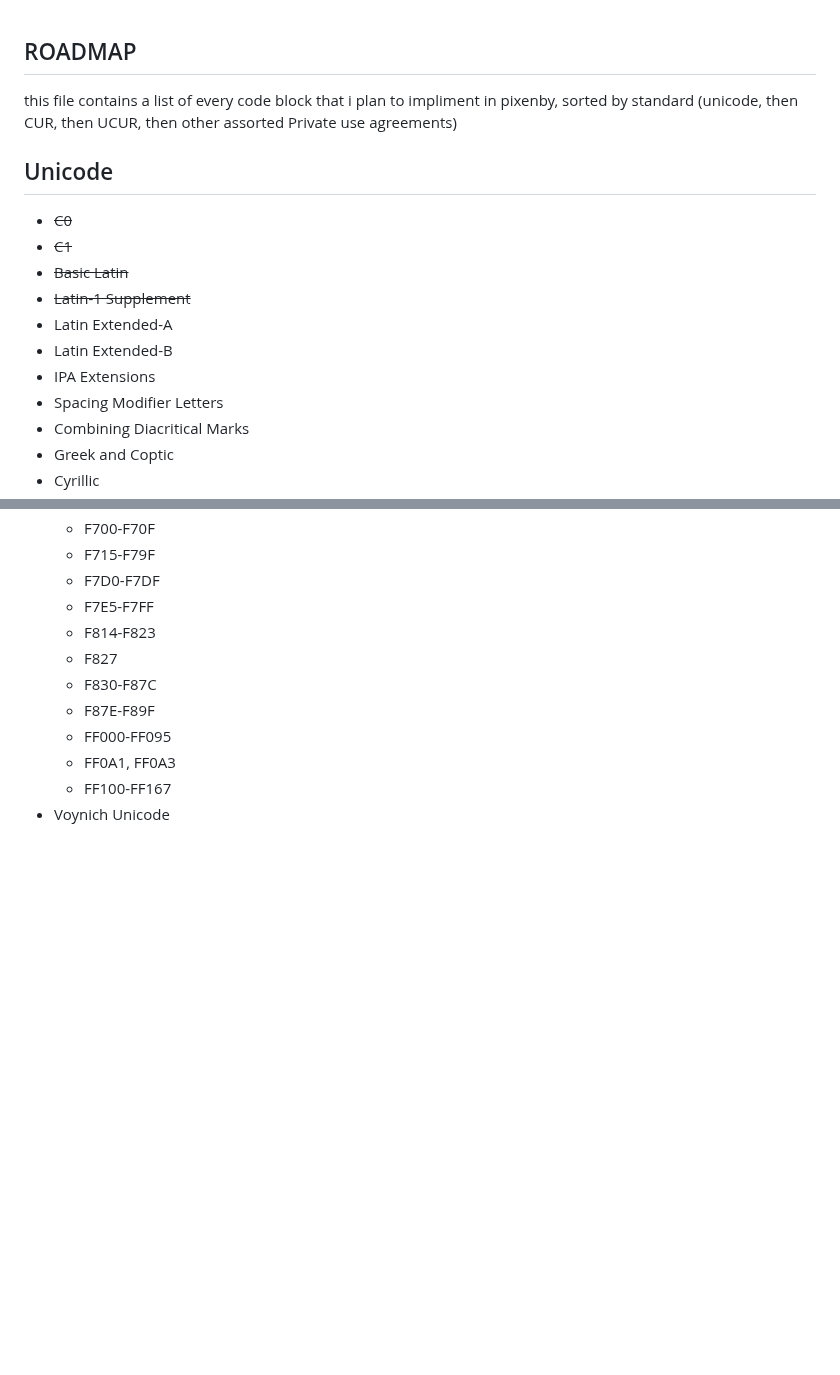
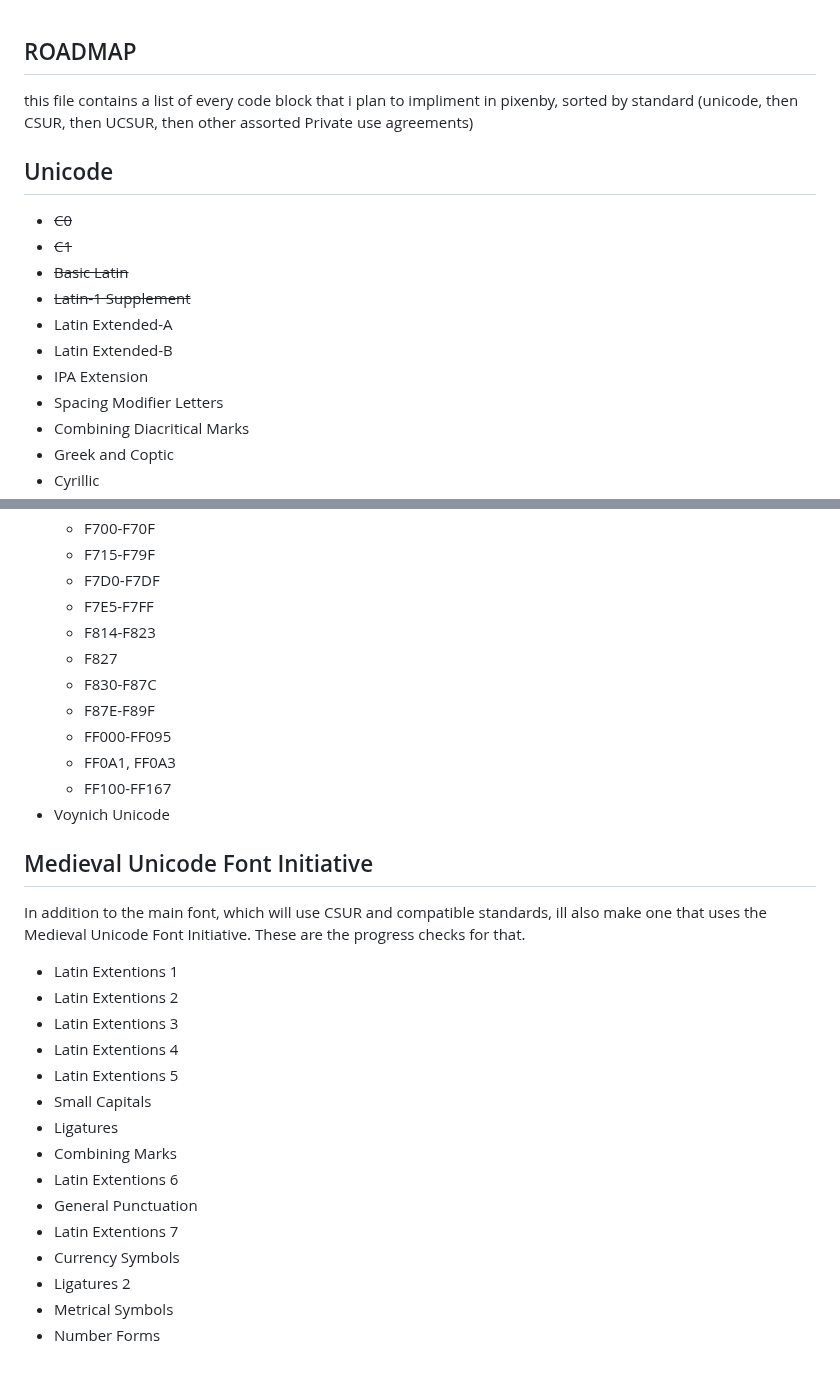
Before and after one commit to ZerosLab/pixenby, a Markdown page: roadmap.md, 2 parts joined by grey strips. Drawn GitHub-style; blank space fills up the shorter version.

Commit message:
Update roadmap.md
added MUFI

```diff
--- a/roadmap.md
+++ b/roadmap.md
@@ -1,6 +1,6 @@
 ## ROADMAP
 
-this file contains a list of every code block that i plan to impliment in pixenby, sorted by standard (unicode, then CUR, then UCUR, then other assorted Private use agreements)
+this file contains a list of every code block that i plan to impliment in pixenby, sorted by standard (unicode, then CSUR, then UCSUR, then other assorted Private use agreements)
 
 
 
@@ -12,7 +12,7 @@ this file contains a list of every code block that i plan to impliment in pixenb
 - ~~Latin-1 Supplement~~
 - Latin Extended-A
 - Latin Extended-B
-- IPA Extensions
+- IPA Extension
 - Spacing Modifier Letters
 - Combining Diacritical Marks
 - Greek and Coptic
@@ -424,3 +424,23 @@ this file contains a list of every code block that i plan to impliment in pixenb
   - FF0A1, FF0A3
   - FF100-FF167
 - Voynich Unicode
+
+
+
+## Medieval Unicode Font Initiative
+In addition to the main font, which will use CSUR and compatible standards, ill also make one that uses the Medieval Unicode Font Initiative. These are the progress checks for that.
+- Latin Extentions 1
+- Latin Extentions 2
+- Latin Extentions 3
+- Latin Extentions 4
+- Latin Extentions 5
+- Small Capitals
+- Ligatures
+- Combining Marks
+- Latin Extentions 6
+- General Punctuation
+- Latin Extentions 7
+- Currency Symbols
+- Ligatures 2
+- Metrical Symbols
+- Number Forms
```
